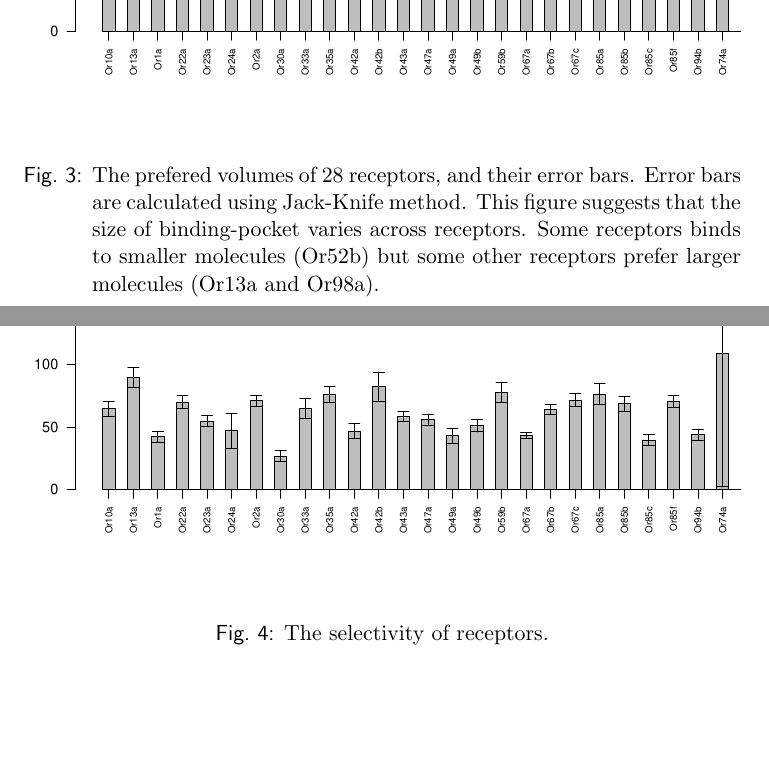
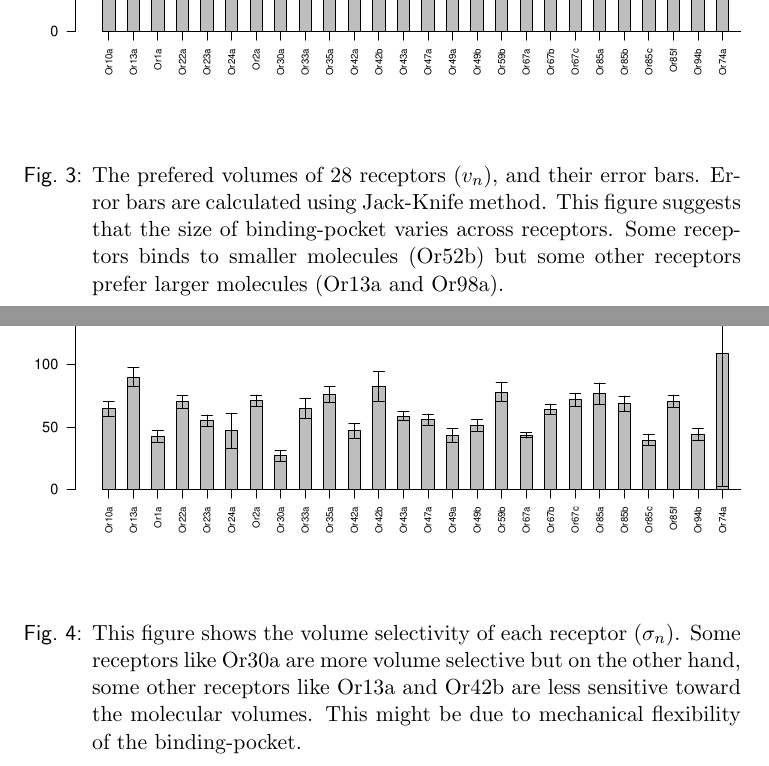
Before and after one commit to hamed/odor-receptor-volume-drosophila, a LaTeX document (binding-pocket.tex): two parts of pages 6 and 7 of 7, joined at a grey line, cut so that both start at the same text, the shorter picture padded with empty space. Compiled offline with pdfLaTeX.

Commit message:
caption of volume selectivity

```diff
--- a/binding-pocket.tex
+++ b/binding-pocket.tex
@@ -158,14 +158,16 @@ Now we know the preferred volume $v_n$ of each receptor and also its volume sele
 
 \begin{figure}
 \includegraphics[width=\textwidth]{fig/mean-vol}
-\caption{The prefered volumes of 28 receptors, and their error bars. Error bars are calculated using Jack-Knife method.
+\caption{The prefered volumes of 28 receptors ($v_n$), and their error bars. Error bars are calculated using Jack-Knife method.
 This figure suggests that the size of binding-pocket varies across receptors.
 Some receptors binds to smaller molecules (Or52b) but some other receptors prefer larger molecules (Or13a and Or98a).}
 \end{figure}•
 
 \begin{figure}
 \includegraphics[width=\textwidth]{fig/std-vol}
-\caption{The selectivity of receptors.}
+\caption{This figure shows the volume selectivity of each receptor ($\sigma_n$).
+Some receptors like Or30a are more volume selective but on the other hand, some other receptors like Or13a and Or42b are less sensitive toward the molecular volumes.
+This might be due to mechanical flexibility of the binding-pocket.}
 \end{figure}•
 
 \bibliographystyle{plain}
```
